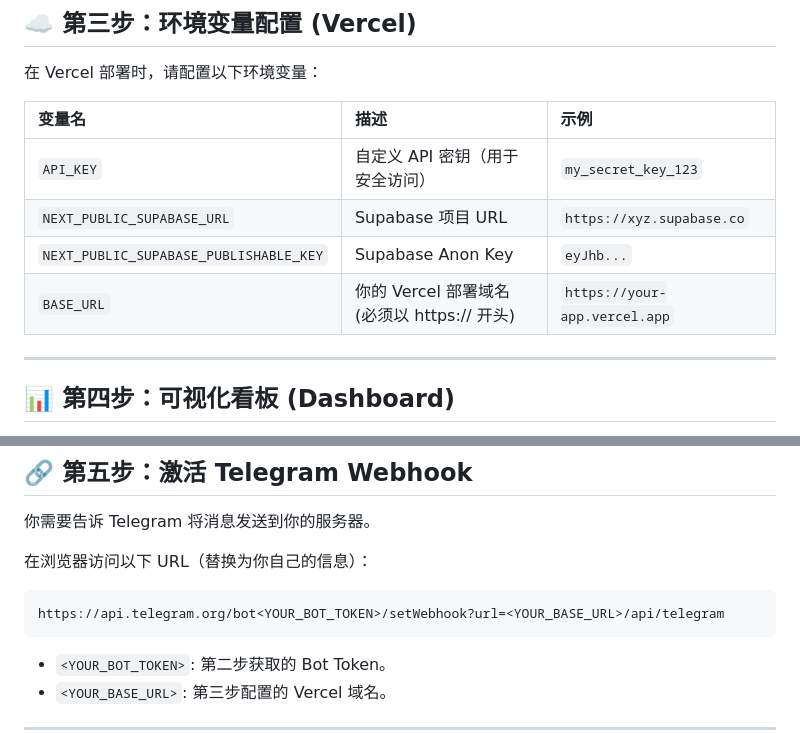
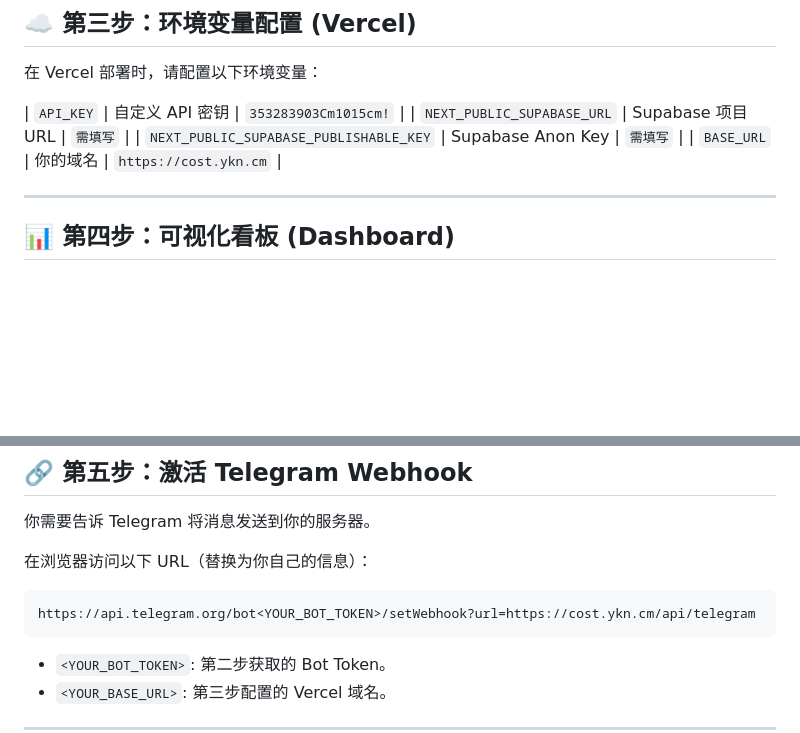
Before and after one commit to Chenming00/Yudan-log, a Markdown page: TUTORIAL.md, 2 parts joined by grey strips. Rendered like a GitHub page; blank space fills up the shorter version.

````diff
--- a/TUTORIAL.md
+++ b/TUTORIAL.md
@@ -37,12 +37,10 @@
 
 在 Vercel 部署时，请配置以下环境变量：
 
-| 变量名 | 描述 | 示例 |
-| :--- | :--- | :--- |
-| `API_KEY` | 自定义 API 密钥（用于安全访问） | `my_secret_key_123` |
-| `NEXT_PUBLIC_SUPABASE_URL` | Supabase 项目 URL | `https://xyz.supabase.co` |
-| `NEXT_PUBLIC_SUPABASE_PUBLISHABLE_KEY` | Supabase Anon Key | `eyJhb...` |
-| `BASE_URL` | 你的 Vercel 部署域名 (必须以 https:// 开头) | `https://your-app.vercel.app` |
+| `API_KEY` | 自定义 API 密钥 | `353283903Cm1015cm!` |
+| `NEXT_PUBLIC_SUPABASE_URL` | Supabase 项目 URL | `需填写` |
+| `NEXT_PUBLIC_SUPABASE_PUBLISHABLE_KEY` | Supabase Anon Key | `需填写` |
+| `BASE_URL` | 你的域名 | `https://cost.ykn.cm` |
 
 ---
 
@@ -65,7 +63,7 @@
 在浏览器访问以下 URL（替换为你自己的信息）：
 
 ```text
-https://api.telegram.org/bot<YOUR_BOT_TOKEN>/setWebhook?url=<YOUR_BASE_URL>/api/telegram
+https://api.telegram.org/bot<YOUR_BOT_TOKEN>/setWebhook?url=https://cost.ykn.cm/api/telegram
 ```
 
 *   `<YOUR_BOT_TOKEN>`: 第二步获取的 Bot Token。
````
Also changed, not shown: AI_INSTRUCTIONS.md (added, +79 -0 lines).
